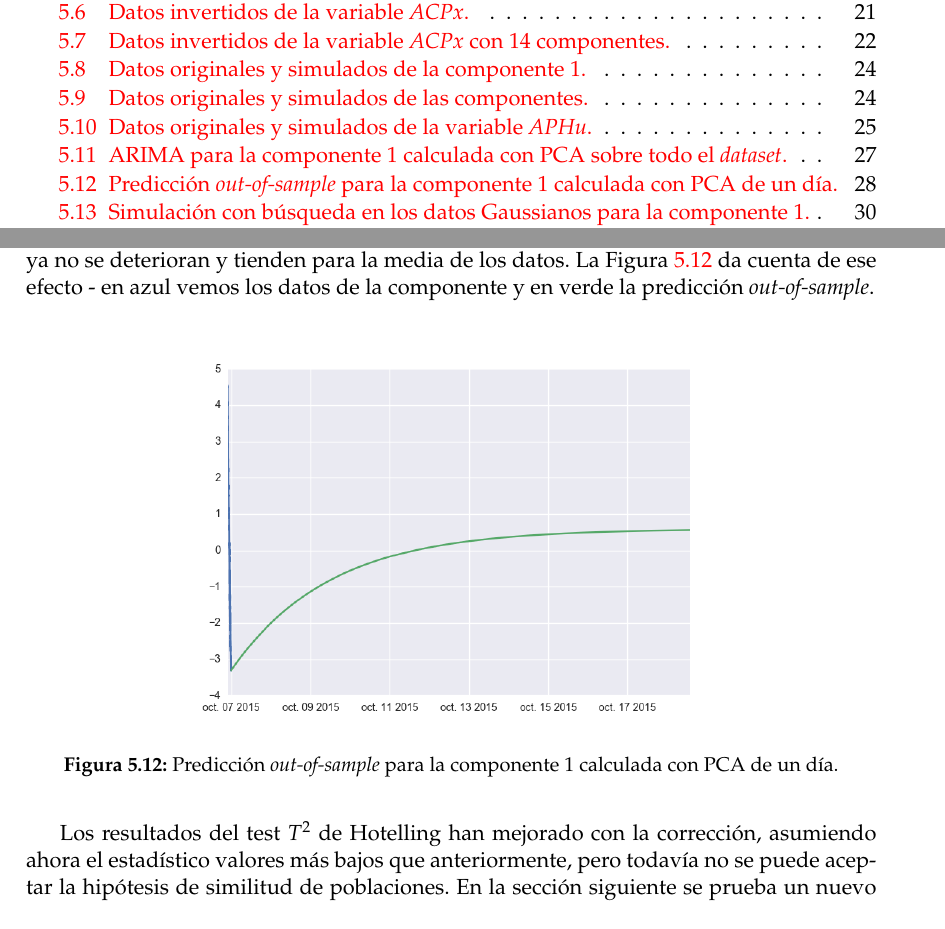
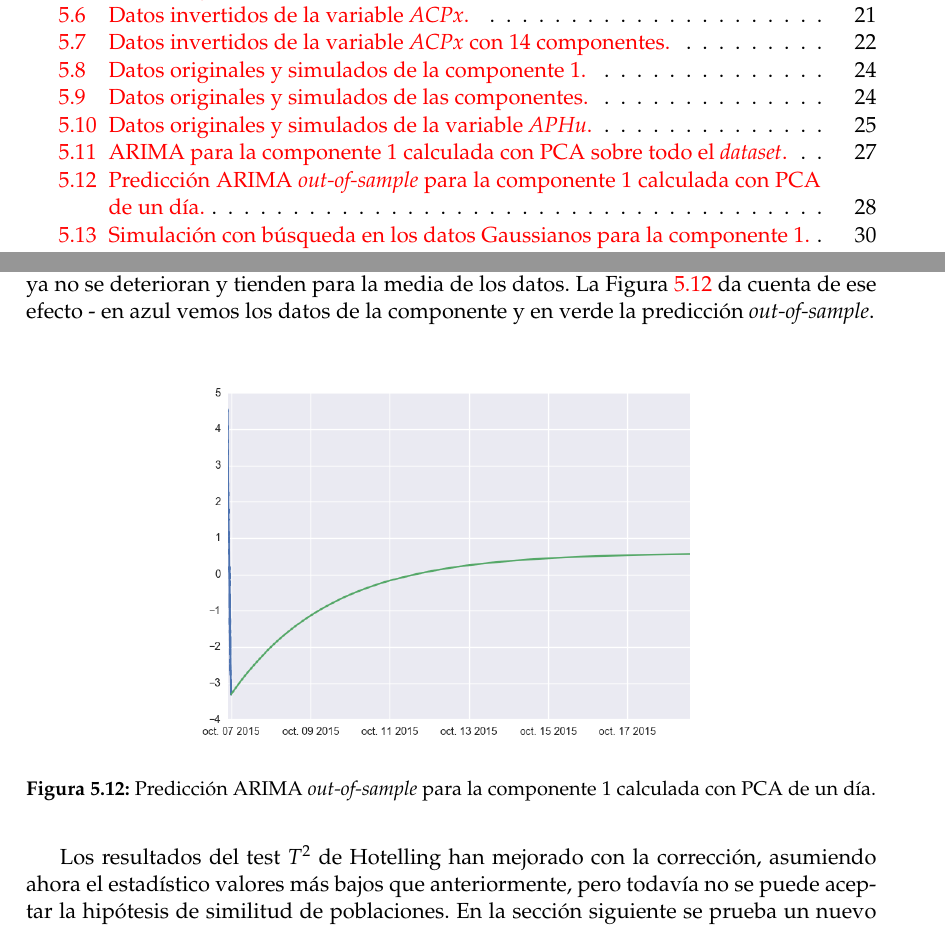
Before and after one commit to pedromorfeu/TFM, a LaTeX thesis (tfgetsinf/tex/latex/tfgetsinf/simulation.tex): two parts of pages 7 and 36 of 48, joined at a grey line, cut so that both start at the same text. Compiled offline with pdfLaTeX.

Commit message:
thesis experiments arima gaussian

```diff
--- a/tfgetsinf/tex/latex/tfgetsinf/simulation.tex
+++ b/tfgetsinf/tex/latex/tfgetsinf/simulation.tex
@@ -780,7 +780,7 @@ timeseries_sample_diff = timeseries_sample.sub(timeseries_sample.shift())
         \begin{figure}[H]
             \centering
             \includegraphics[width=0.7\textwidth]{arima_c1_one_day_pred.png}
-            \caption{Predicción {\em out-of-sample} para la componente 1 calculada con PCA de un día.}
+            \caption{Predicción ARIMA {\em out-of-sample} para la componente 1 calculada con PCA de un día.}
             \label{fig:arima_c1_one_day_pred}
         \end{figure}
 
```
Also changed, not shown: 7 other files.
